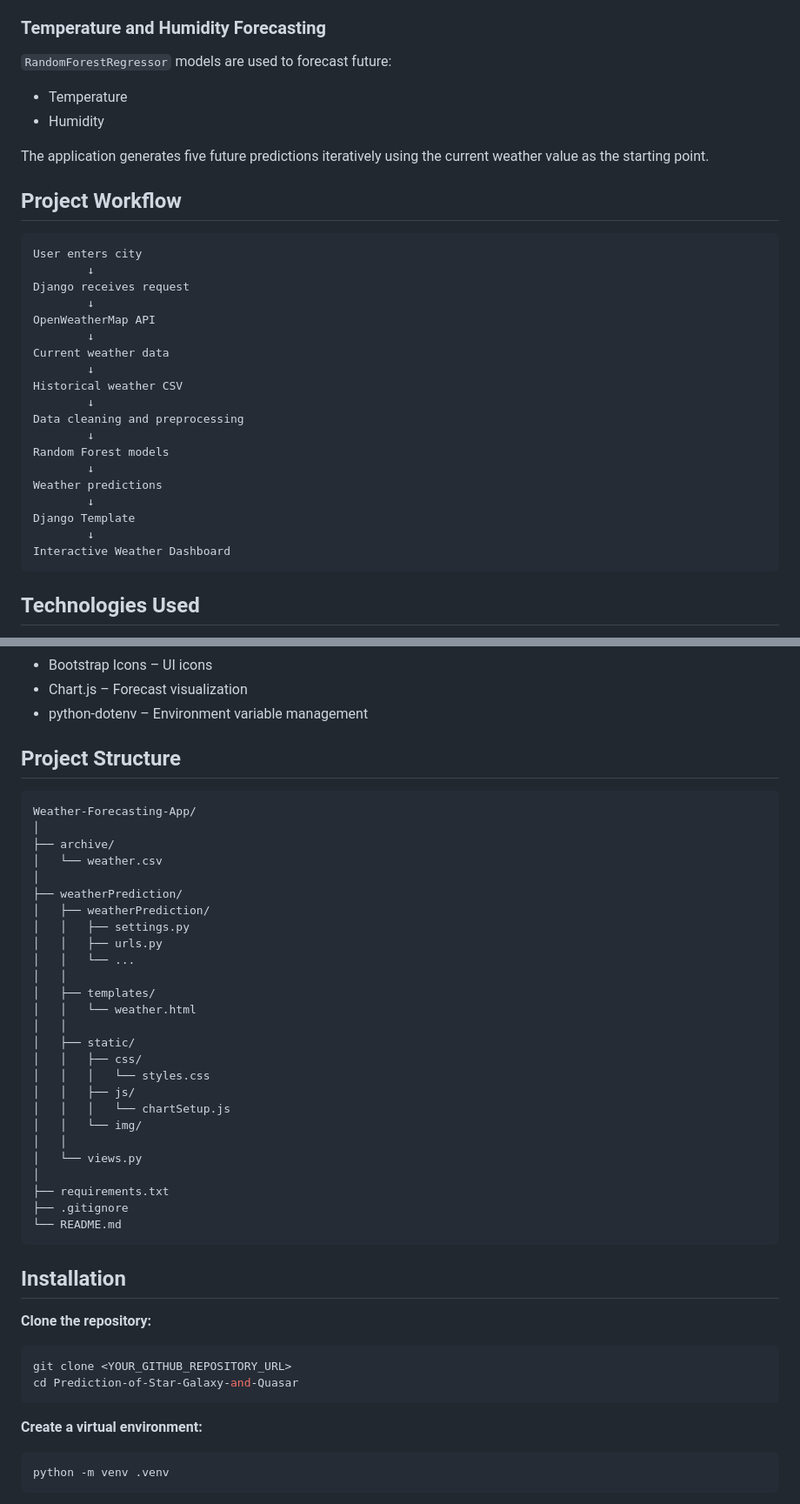
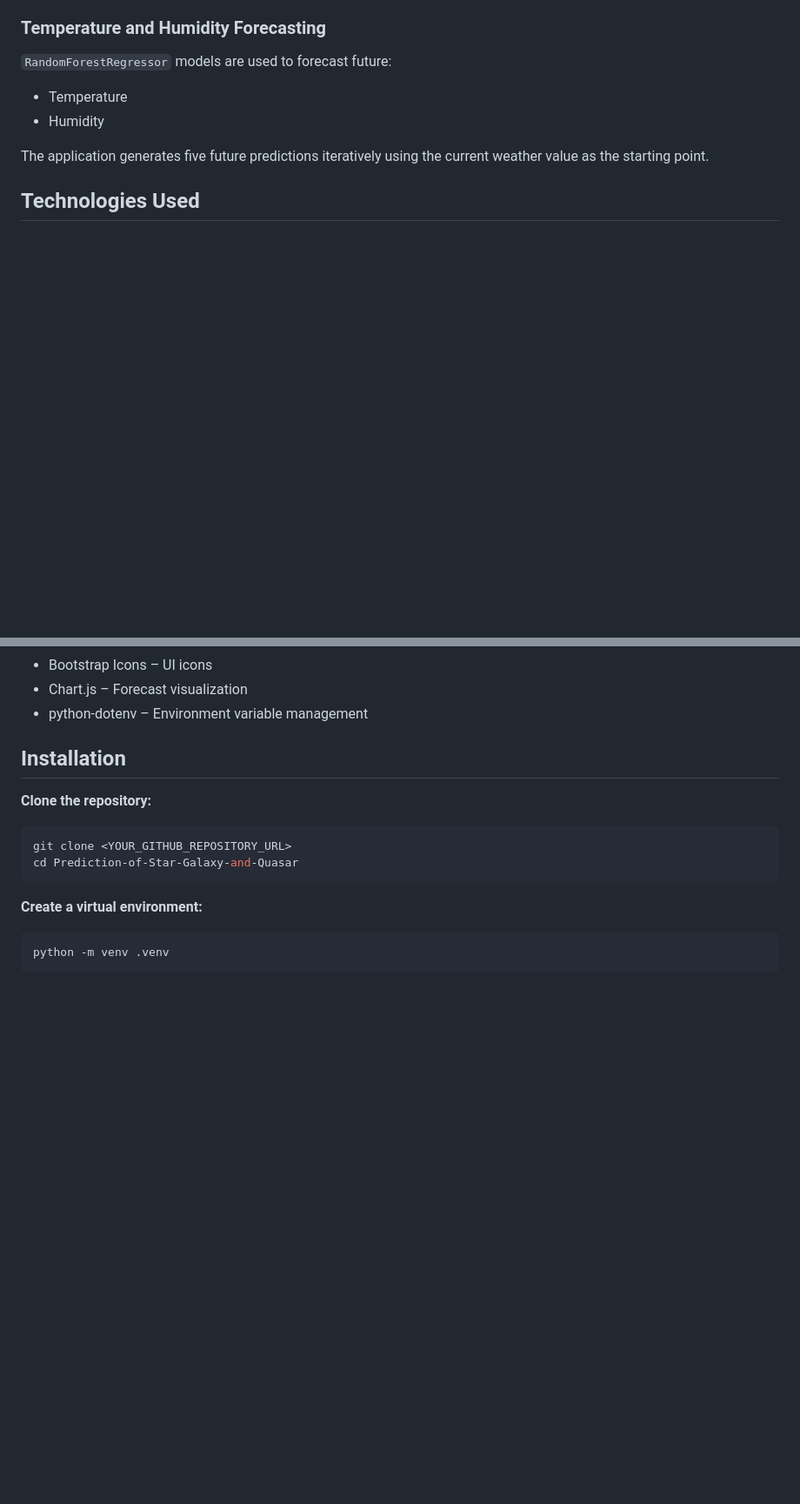
Before and after one commit to harina-h/Weather-Forecasting-App, a Markdown page: README.md, 2 parts joined by grey strips. Shown at 87% size. GitHub-like rendering; blank space fills up the shorter version.

````diff
--- a/README.md
+++ b/README.md
@@ -36,29 +36,6 @@ A `RandomForestClassifier` is used to predict the rain-related target variable u
 
 The application generates five future predictions iteratively using the current weather value as the starting point.
 
-## Project Workflow
-
-```text
-User enters city
-        ↓
-Django receives request
-        ↓
-OpenWeatherMap API
-        ↓
-Current weather data
-        ↓
-Historical weather CSV
-        ↓
-Data cleaning and preprocessing
-        ↓
-Random Forest models
-        ↓
-Weather predictions
-        ↓
-Django Template
-        ↓
-Interactive Weather Dashboard
-```
 
 ## Technologies Used
 
@@ -76,36 +53,6 @@ Interactive Weather Dashboard
 - Chart.js – Forecast visualization
 - python-dotenv – Environment variable management
 
-
-## Project Structure
-```text
-Weather-Forecasting-App/
-│
-├── archive/
-│   └── weather.csv
-│
-├── weatherPrediction/
-│   ├── weatherPrediction/
-│   │   ├── settings.py
-│   │   ├── urls.py
-│   │   └── ...
-│   │
-│   ├── templates/
-│   │   └── weather.html
-│   │
-│   ├── static/
-│   │   ├── css/
-│   │   │   └── styles.css
-│   │   ├── js/
-│   │   │   └── chartSetup.js
-│   │   └── img/
-│   │
-│   └── views.py
-│
-├── requirements.txt
-├── .gitignore
-└── README.md
-```
 
 ## Installation
 
````
